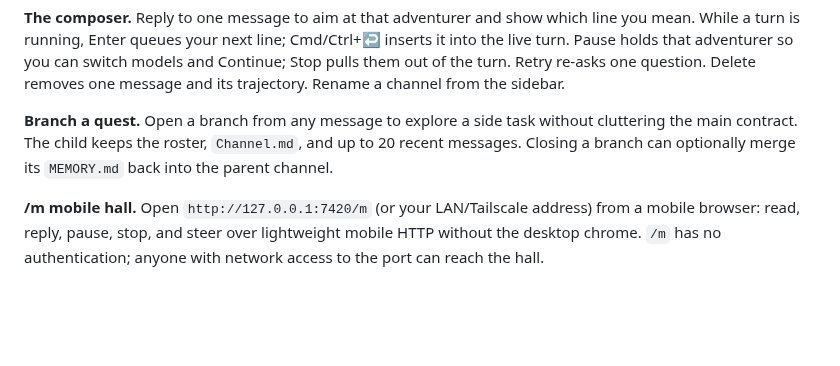
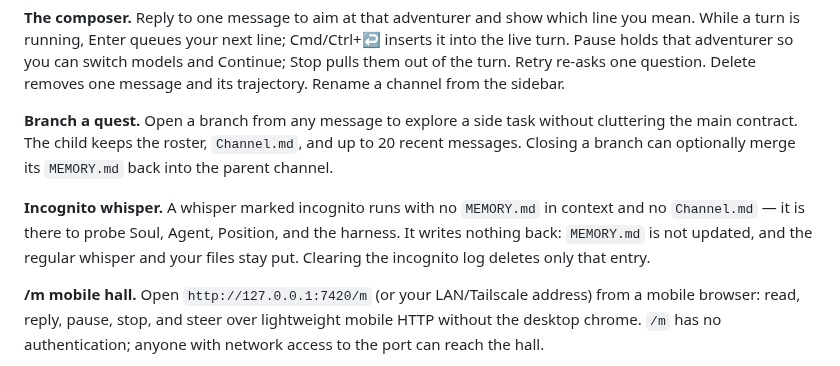
Before and after one commit to Jakevin/guild, a Markdown page: README.md, the part around the change. GitHub-like rendering; blank space fills up the shorter version.

```diff
--- a/README.md
+++ b/README.md
@@ -47,6 +47,8 @@ Data: `GUILD_HOME` (default `~/.guild`). Rooms, messages, and trajectory live in
 **The composer.** Reply to one message to aim at that adventurer and show which line you mean. While a turn is running, Enter queues your next line; Cmd/Ctrl+↩ inserts it into the live turn. Pause holds that adventurer so you can switch models and Continue; Stop pulls them out of the turn. Retry re-asks one question. Delete removes one message and its trajectory. Rename a channel from the sidebar.
 
 **Branch a quest.** Open a branch from any message to explore a side task without cluttering the main contract. The child keeps the roster, `Channel.md`, and up to 20 recent messages. Closing a branch can optionally merge its `MEMORY.md` back into the parent channel.
+
+**Incognito whisper.** A whisper marked incognito runs with no `MEMORY.md` in context and no `Channel.md` — it is there to probe Soul, Agent, Position, and the harness. It writes nothing back: `MEMORY.md` is not updated, and the regular whisper and your files stay put. Clearing the incognito log deletes only that entry.
 
 **/m mobile hall.** Open `http://127.0.0.1:7420/m` (or your LAN/Tailscale address) from a mobile browser: read, reply, pause, stop, and steer over lightweight mobile HTTP without the desktop chrome. `/m` has no authentication; anyone with network access to the port can reach the hall.
 
```
Also changed, not shown: README.ja.md (+4 -0 lines), README.zh.md (+2 -0 lines), docs/readme-cover-ja.png (added).
